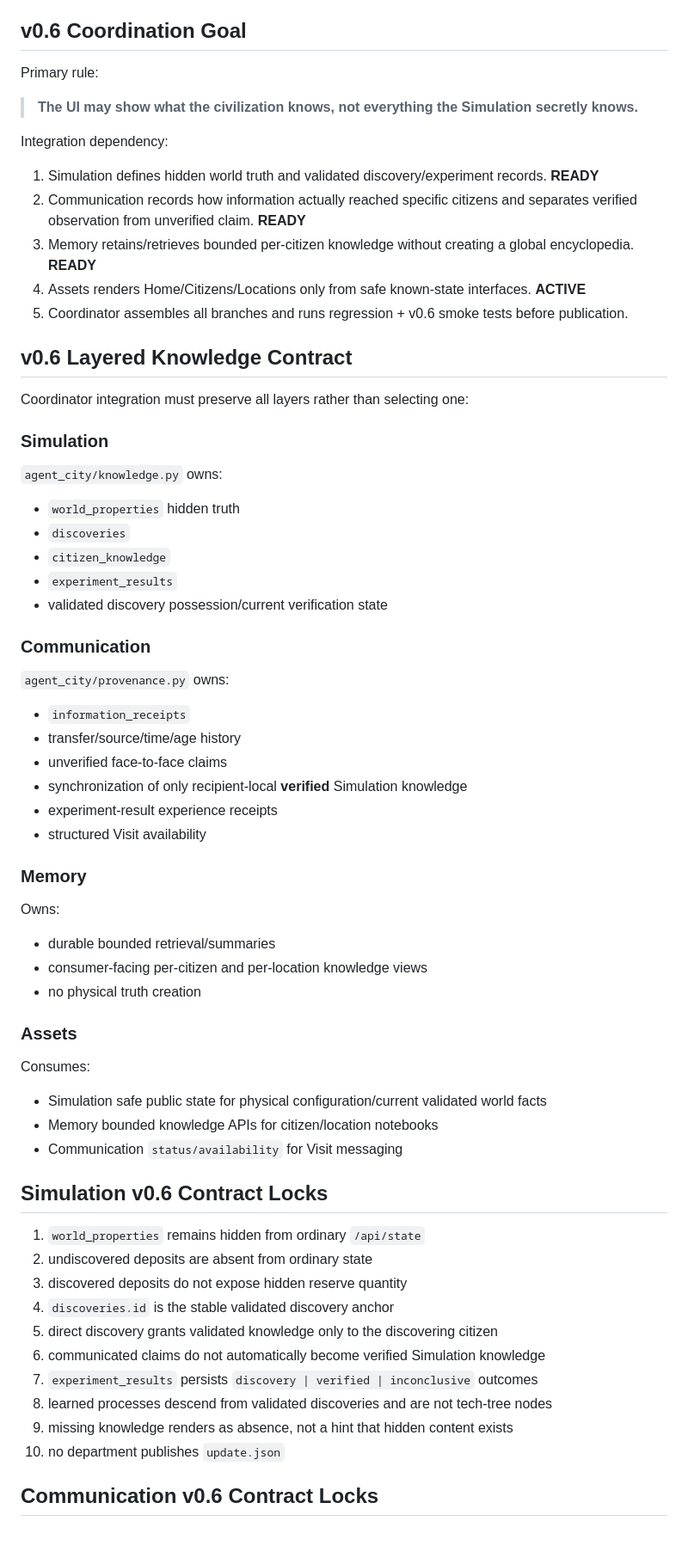
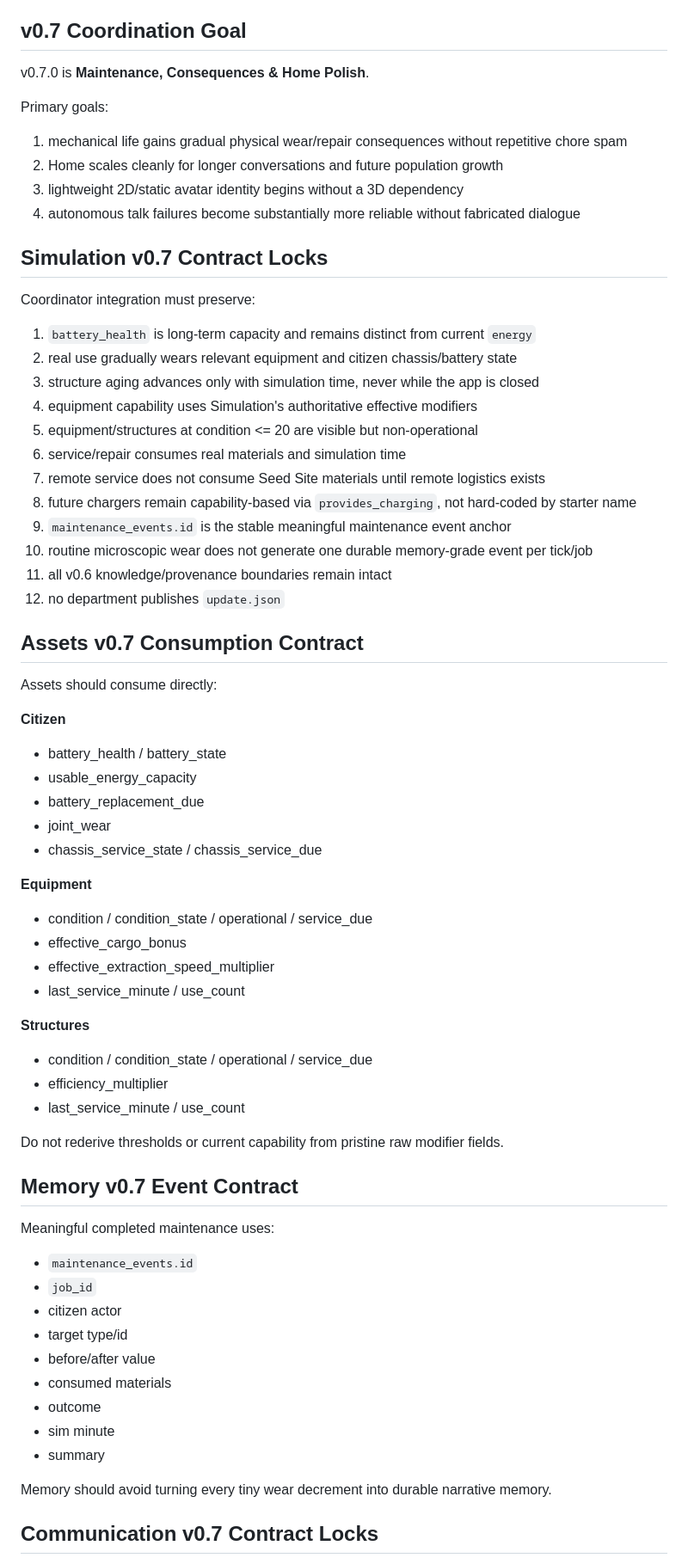
Before and after one commit to N7-Spectres/agent-city-updates, a Markdown page: docs/departments/COORDINATION.md, the part around one of its changes. Shown at 86% size. Drawn GitHub-style; blank space fills up the shorter version.

Commit message:
Mark v0.7 Simulation ready and route maintenance contracts

```diff
--- a/docs/departments/COORDINATION.md
+++ b/docs/departments/COORDINATION.md
@@ -60,69 +59,73 @@ This file is the shared project task board.
 - [Assets & Interface] v0.3.0 live job progress/moving map markers
 - [Memory & Social] persistent visitor visits/bounded conversation context
 
-## v0.6 Coordination Goal
+## v0.7 Coordination Goal
 
-Primary rule:
+v0.7.0 is **Maintenance, Consequences & Home Polish**.
 
-> **The UI may show what the civilization knows, not everything the Simulation secretly knows.**
+Primary goals:
 
-Integration dependency:
+1. mechanical life gains gradual physical wear/repair consequences without repetitive chore spam
+2. Home scales cleanly for longer conversations and future population growth
+3. lightweight 2D/static avatar identity begins without a 3D dependency
+4. autonomous talk failures become substantially more reliable without fabricated dialogue
 
-1. Simulation defines hidden world truth and validated discovery/experiment records. **READY**
-2. Communication records how information actually reached specific citizens and separates verified observation from unverified claim. **READY**
-3. Memory retains/retrieves bounded per-citizen knowledge without creating a global encyclopedia. **READY**
-4. Assets renders Home/Citizens/Locations only from safe known-state interfaces. **ACTIVE**
-5. Coordinator assembles all branches and runs regression + v0.6 smoke tests before publication.
+## Simulation v0.7 Contract Locks
 
-## v0.6 Layered Knowledge Contract
+Coordinator integration must preserve:
 
-Coordinator integration must preserve all layers rather than selecting one:
+1. `battery_health` is long-term capacity and remains distinct from current `energy`
+2. real use gradually wears relevant equipment and citizen chassis/battery state
+3. structure aging advances only with simulation time, never while the app is closed
+4. equipment capability uses Simulation's authoritative effective modifiers
+5. equipment/structures at condition <= 20 are visible but non-operational
+6. service/repair consumes real materials and simulation time
+7. remote service does not consume Seed Site materials until remote logistics exists
+8. future chargers remain capability-based via `provides_charging`, not hard-coded by starter name
+9. `maintenance_events.id` is the stable meaningful maintenance event anchor
+10. routine microscopic wear does not generate one durable memory-grade event per tick/job
+11. all v0.6 knowledge/provenance boundaries remain intact
+12. no department publishes `update.json`
 
-### Simulation
+## Assets v0.7 Consumption Contract
 
-`agent_city/knowledge.py` owns:
-- `world_properties` hidden truth
-- `discoveries`
-- `citizen_knowledge`
-- `experiment_results`
-- validated discovery possession/current verification state
+Assets should consume directly:
 
-### Communication
+**Citizen**
+- battery_health / battery_state
+- usable_energy_capacity
+- battery_replacement_due
+- joint_wear
+- chassis_service_state / chassis_service_due
 
-`agent_city/provenance.py` owns:
-- `information_receipts`
-- transfer/source/time/age history
-- unverified face-to-face claims
-- synchronization of only recipient-local **verified** Simulation knowledge
-- experiment-result experience receipts
-- structured Visit availability
+**Equipment**
+- condition / condition_state / operational / service_due
+- effective_cargo_bonus
+- effective_extraction_speed_multiplier
+- last_service_minute / use_count
 
-### Memory
+**Structures**
+- condition / condition_state / operational / service_due
+- efficiency_multiplier
+- last_service_minute / use_count
 
-Owns:
-- durable bounded retrieval/summaries
-- consumer-facing per-citizen and per-location knowledge views
-- no physical truth creation
+Do not rederive thresholds or current capability from pristine raw modifier fields.
 
-### Assets
+## Memory v0.7 Event Contract
 
-Consumes:
-- Simulation safe public state for physical configuration/current validated world facts
-- Memory bounded knowledge APIs for citizen/location notebooks
-- Communication `status/availability` for Visit messaging
+Meaningful completed maintenance uses:
 
-## Simulation v0.6 Contract Locks
+- `maintenance_events.id`
+- `job_id`
+- citizen actor
+- target type/id
+- before/after value
+- consumed materials
+- outcome
+- sim minute
+- summary
 
-1. `world_properties` remains hidden from ordinary `/api/state`
-2. undiscovered deposits are absent from ordinary state
-3. discovered deposits do not expose hidden reserve quantity
-4. `discoveries.id` is the stable validated discovery anchor
-5. direct discovery grants validated knowledge only to the discovering citizen
-6. communicated claims do not automatically become verified Simulation knowledge
-7. `experiment_results` persists `discovery | verified | inconclusive` outcomes
-8. learned processes descend from validated discoveries and are not tech-tree nodes
-9. missing knowledge renders as absence, not a hint that hidden content exists
-10. no department publishes `update.json`
+Memory should avoid turning every tiny wear decrement into durable narrative memory.
 
-## Communication v0.6 Contract Locks
+## Communication v0.7 Contract Locks
 
```
Also changed, not shown: other parts of docs/departments/COORDINATION.md (+27 -92 lines).
